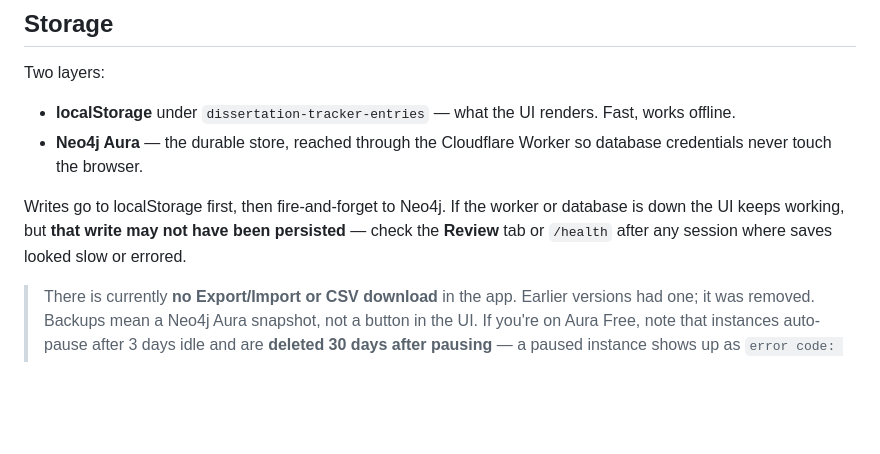
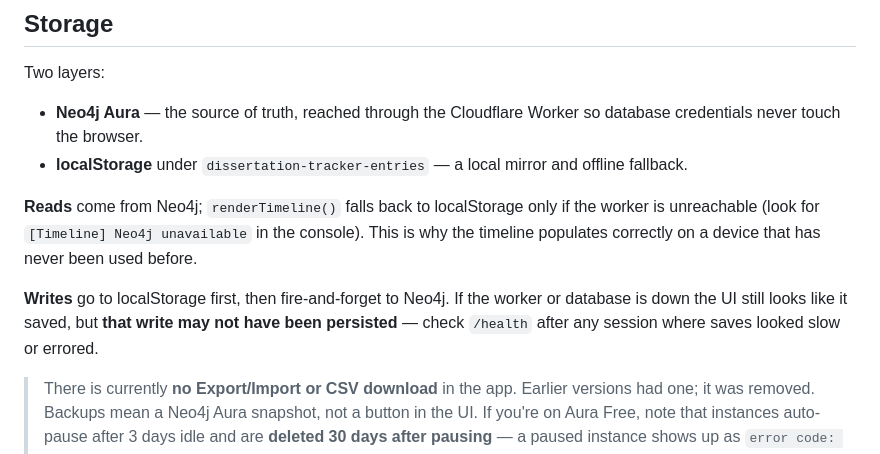
Before and after one commit to confusedbysmiles/confusedbysmiles.github.io, a Markdown page: dissertation-tracker/README.md, the part around the change. Drawn GitHub-style; blank space fills up the shorter version.

Commit message:
docs(dissertation-tracker): correct the Storage section's read path
Reads come from Neo4j, not localStorage: renderTimeline() calls
Neo4j.getEntries() and falls back to localStorage only when the worker
is unreachable. Verified on a fresh browser with empty localStorage —
the timeline rendered 10 entries straight from the graph.

Co-Authored-By: Claude Opus 5 <noreply@anthropic.com>

```diff
--- a/dissertation-tracker/README.md
+++ b/dissertation-tracker/README.md
@@ -41,10 +41,12 @@ The backend is **not in this repo** — see [Backend](#backend).
 
 Two layers:
 
-- **localStorage** under `dissertation-tracker-entries` — what the UI renders. Fast, works offline.
-- **Neo4j Aura** — the durable store, reached through the Cloudflare Worker so database credentials never touch the browser.
+- **Neo4j Aura** — the source of truth, reached through the Cloudflare Worker so database credentials never touch the browser.
+- **localStorage** under `dissertation-tracker-entries` — a local mirror and offline fallback.
 
-Writes go to localStorage first, then fire-and-forget to Neo4j. If the worker or database is down the UI keeps working, but **that write may not have been persisted** — check the **Review** tab or `/health` after any session where saves looked slow or errored.
+**Reads** come from Neo4j; `renderTimeline()` falls back to localStorage only if the worker is unreachable (look for `[Timeline] Neo4j unavailable` in the console). This is why the timeline populates correctly on a device that has never been used before.
+
+**Writes** go to localStorage first, then fire-and-forget to Neo4j. If the worker or database is down the UI still looks like it saved, but **that write may not have been persisted** — check `/health` after any session where saves looked slow or errored.
 
 > There is currently **no Export/Import or CSV download** in the app. Earlier versions had one; it was removed. Backups mean a Neo4j Aura snapshot, not a button in the UI. If you're on Aura Free, note that instances auto-pause after 3 days idle and are **deleted 30 days after pausing** — a paused instance shows up as `error code: 1016` from `/health`.
 
```
